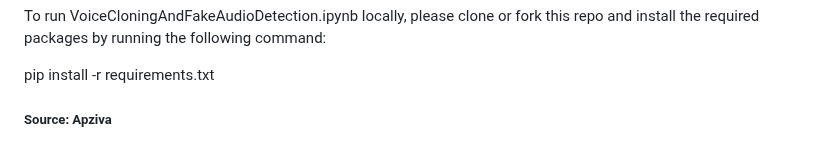
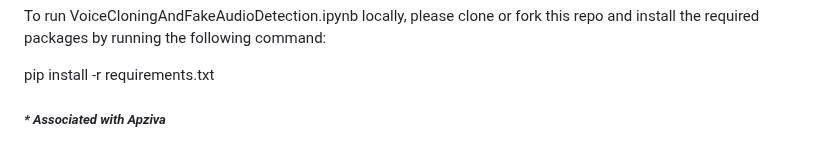
Before and after one commit to henryhyunwookim/Voice-Cloning-and-Fake-Audio-Detection, a Markdown page: README.md, the part around the change. Drawn GitHub-style.

```diff
--- a/README.md
+++ b/README.md
@@ -67,4 +67,4 @@ To run VoiceCloningAndFakeAudioDetection.ipynb locally, please clone or fork thi
 
 pip install -r requirements.txt
 
-##### Source: Apziva
+##### <i>* Associated with Apziva</i>
```
